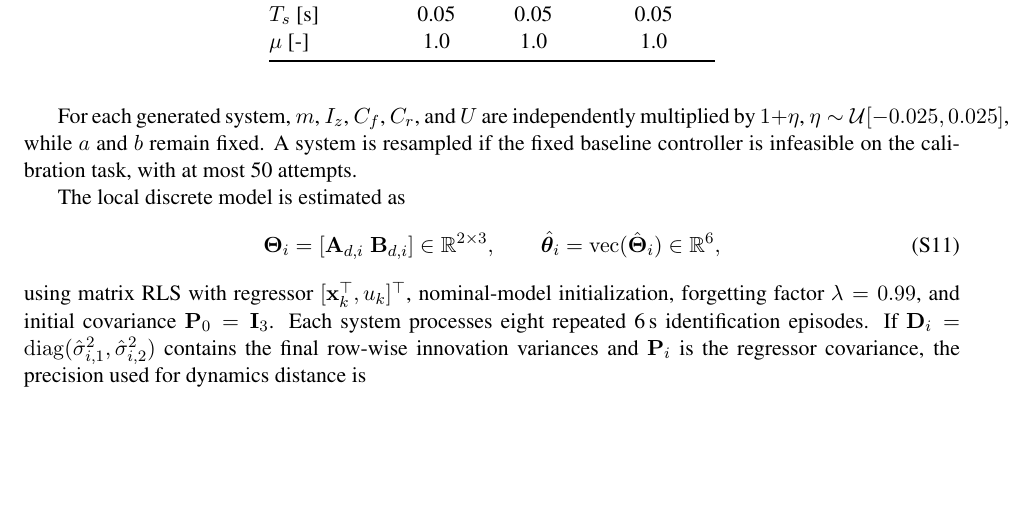
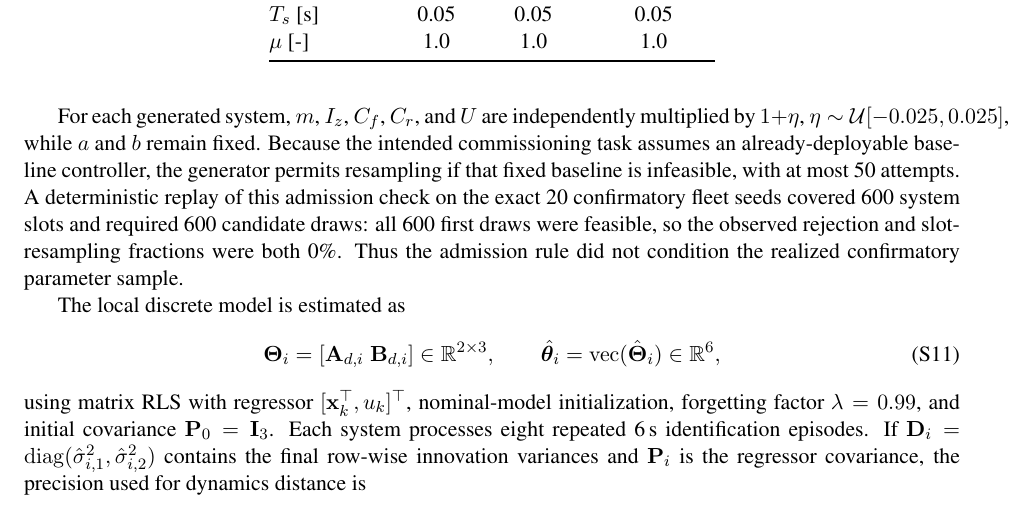
Before and after one commit to j-cap/2026_FBO_LQI, a LaTeX document (latex/supplementary.tex): part of page 3 of 6 before the commit and part of page 3 of 7 after it, cut so that both start at the same text, the shorter picture padded with empty space. Compiled offline with pdfLaTeX.

Commit message:
Document baseline-feasibility gate audit

```diff
--- a/latex/supplementary.tex
+++ b/latex/supplementary.tex
@@ -145,7 +145,7 @@ $\mu$ [-] & 1.0 & 1.0 & 1.0\\
 \end{tabular}
 \end{table}
 
-For each generated system, $m$, $I_z$, $C_f$, $C_r$, and $U$ are independently multiplied by $1+\eta$, $\eta\sim\mathcal U[-0.025,0.025]$, while $a$ and $b$ remain fixed. A system is resampled if the fixed baseline controller is infeasible on the calibration task, with at most 50 attempts.
+For each generated system, $m$, $I_z$, $C_f$, $C_r$, and $U$ are independently multiplied by $1+\eta$, $\eta\sim\mathcal U[-0.025,0.025]$, while $a$ and $b$ remain fixed. Because the intended commissioning task assumes an already-deployable baseline controller, the generator permits resampling if that fixed baseline is infeasible, with at most 50 attempts. A deterministic replay of this admission check on the exact 20 confirmatory fleet seeds covered 600 system slots and required 600 candidate draws: all 600 first draws were feasible, so the observed rejection and slot-resampling fractions were both 0\%. Thus the admission rule did not condition the realized confirmatory parameter sample.
 
 The local discrete model is estimated as
 \begin{equation}
```
Also changed, not shown: latex/main.tex (+1 -1 lines).
